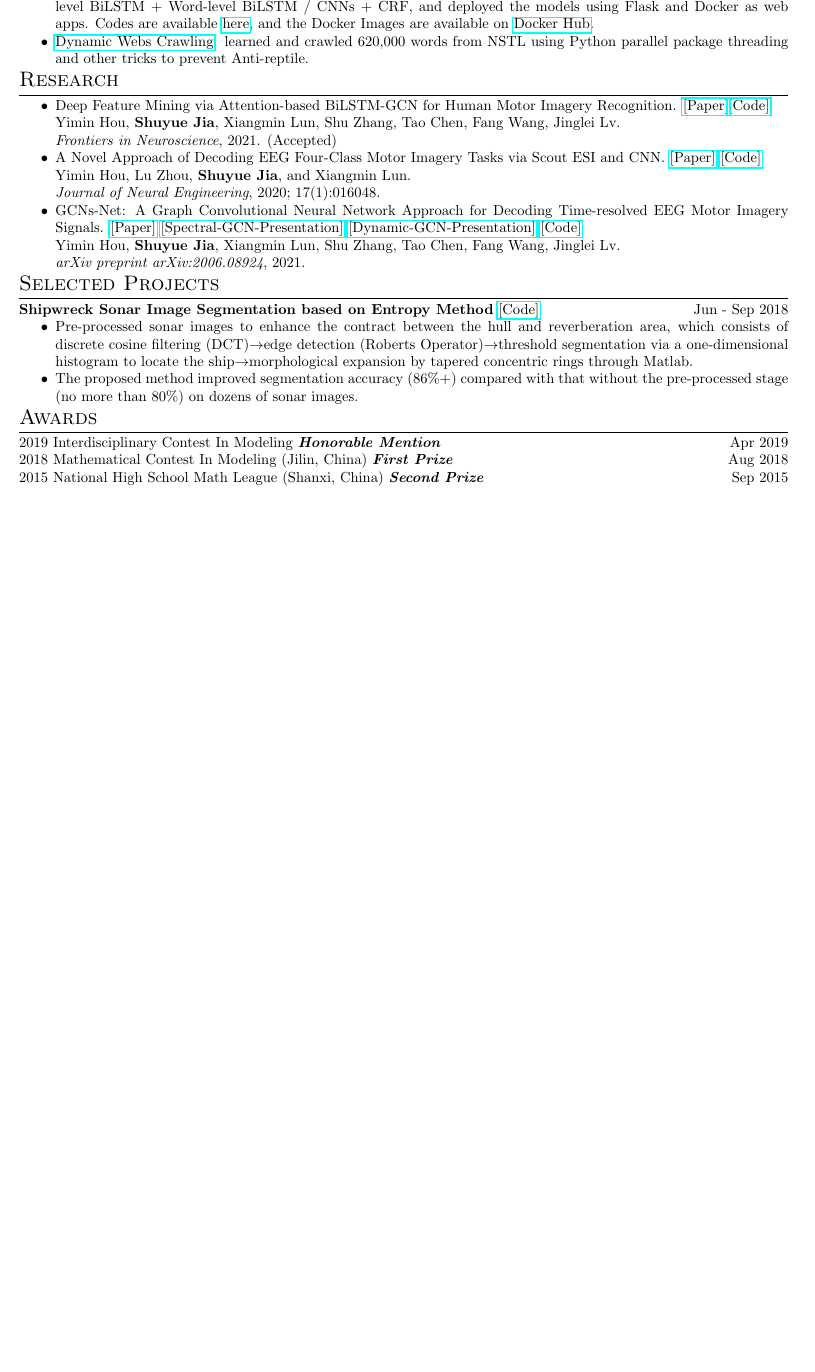
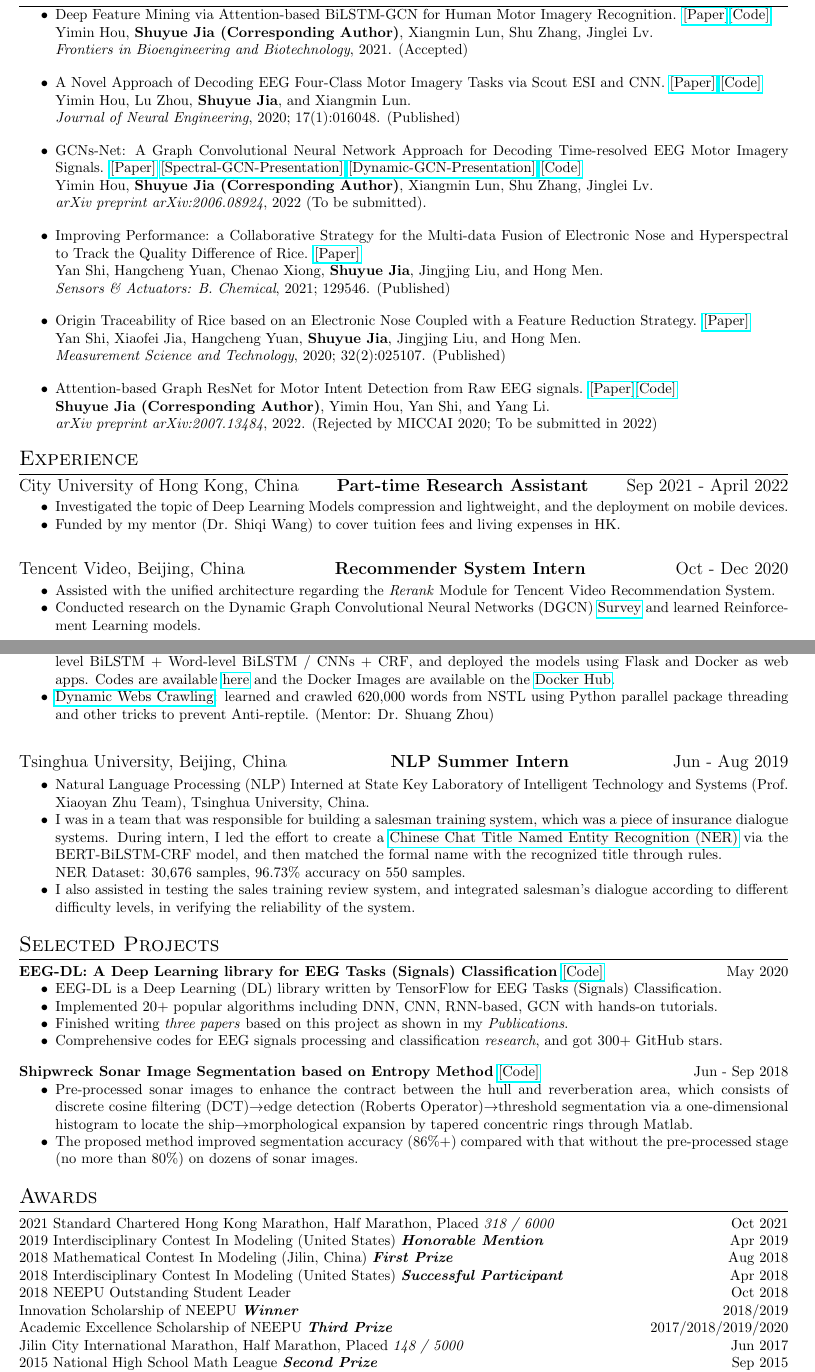
Before and after one commit to SuperBruceJia/SuperBruceJia.github.io, a LaTeX CV (CV-Latex/ShuyueJia-CV.tex): part of the page before the commit and two parts of pages 1 and 2 of 2 after it, the two joined at a grey line, cut so that both start at the same text, the shorter picture padded with empty space. Compiled offline with pdfLaTeX.

Commit message:
update Files

```diff
--- a/CV-Latex/ShuyueJia-CV.tex
+++ b/CV-Latex/ShuyueJia-CV.tex
@@ -42,54 +38,123 @@
-\workitemsthree
-{\href{https://github.com/SuperBruceJia/Medical-Concept-Mapping}{Medical Concept Mapping}: three levels $\rightarrow$ BPE and FMM \& BMM Algorithms for Sub-words (Syntax-level), Word Vector Cosine Similarity (Semantics-level), and Knowledge Graph (Pragmatics-level).}
-{\href{https://github.com/SuperBruceJia/MedicalNER}{Medical NER}: compared the performances of different models $\rightarrow$ CRF++, Character-level BiLSTM + CRF, Character-level BiLSTM + Word-level BiLSTM / CNNs + CRF, and deployed the models using Flask and Docker as web apps. Codes are available \href{https://github.com/SuperBruceJia/pytorch-flask-deploy-webapp}{here}, and the Docker Images are available on \href{https://hub.docker.com/u/shuyuej}{Docker Hub}.}
-{\href{https://github.com/SuperBruceJia/dynamic-web-crawlering-python}{Dynamic Webs Crawling}: learned and crawled 620,000 words from NSTL using Python parallel package threading and other tricks to prevent Anti-reptile.}
-
-%\hspace*{\fill}
+\hspace*{\fill}
 
 \section{Research}
+
 \workitemsone
-{Deep Feature Mining via Attention-based BiLSTM-GCN for Human Motor Imagery Recognition. \href{https://arxiv.org/abs/2005.00777}{[Paper]}\href{https://github.com/SuperBruceJia/EEG-DL}{[Code]}\\
-	Yimin Hou, \textbf{Shuyue Jia}, Xiangmin Lun, Shu Zhang, Tao Chen, Fang Wang, Jinglei Lv. \\
-	\emph{Frontiers in Neuroscience}, 2021. (Accepted)
+{Deep Feature Mining via Attention-based BiLSTM-GCN for Human Motor Imagery Recognition. \href{https://www.frontiersin.org/articles/10.3389/fbioe.2021.706229/abstract}{[Paper]}\href{https://github.com/SuperBruceJia/EEG-DL}{[Code]}\\
+	Yimin Hou, \textbf{Shuyue Jia (Corresponding Author)}, Xiangmin Lun, Shu Zhang, Jinglei Lv. \\
+	\emph{Frontiers in Bioengineering and Biotechnology}, 2021. (Accepted)
 }
 
-%\hspace*{\fill}
+\hspace*{\fill}
 
 \workitemsone
 {A Novel Approach of Decoding EEG Four-Class Motor Imagery Tasks via Scout ESI and CNN. \href{https://iopscience.iop.org/article/10.1088/1741-2552/ab4af6/meta}{[Paper]} \href{https://github.com/SuperBruceJia/EEG-Motor-Imagery-Classification-CNNs-TensorFlow}{[Code]}\\
 	Yimin Hou, Lu Zhou, \textbf{Shuyue Jia}, and Xiangmin Lun. \\
-	\emph{Journal of Neural Engineering}, 2020; 17(1):016048.
+	\emph{Journal of Neural Engineering}, 2020; 17(1):016048. (Published)
 }
 
-%\hspace*{\fill}
+\hspace*{\fill}
 
 \workitemsone
 {GCNs-Net: A Graph Convolutional Neural Network Approach for Decoding Time-resolved EEG Motor Imagery Signals. \href{https://arxiv.org/abs/2006.08924}{[Paper]} \href{https://shuyuej.com/files/GCNs-Net.pdf}{[Spectral-GCN-Presentation]} \href{https://shuyuej.com/files/Dynamic-GCN-Survey.pdf}{[Dynamic-GCN-Presentation]} \href{https://github.com/SuperBruceJia/EEG-DL}{[Code]}\\
-	Yimin Hou, \textbf{Shuyue Jia}, Xiangmin Lun, Shu Zhang, Tao Chen, Fang Wang, Jinglei Lv. \\
-	\emph{arXiv preprint arXiv:2006.08924}, 2021.
+	Yimin Hou, \textbf{Shuyue Jia (Corresponding Author)}, Xiangmin Lun, Shu Zhang, Jinglei Lv. \\
+	\emph{arXiv preprint arXiv:2006.08924}, 2022 (To be submitted).
 }
 
-%\hspace*{\fill}
+\hspace*{\fill}
+
+\workitemsone
+{Improving Performance: a Collaborative Strategy for the Multi-data Fusion of Electronic Nose and Hyperspectral to Track the Quality Difference of Rice. \href{https://www.sciencedirect.com/science/article/abs/pii/S0925400521001143}{[Paper]} \\
+	Yan Shi, Hangcheng Yuan, Chenao Xiong, \textbf{Shuyue Jia}, Jingjing Liu, and Hong Men.\\
+	\emph{Sensors \& Actuators: B. Chemical}, 2021; 129546. (Published)
+}
+
+\hspace*{\fill}
+
+\workitemsone
+{Origin Traceability of Rice based on an Electronic Nose Coupled with a Feature Reduction Strategy. \href{https://iopscience.iop.org/article/10.1088/1361-6501/abb9e7/meta}{[Paper]} \\
+	Yan Shi, Xiaofei Jia, Hangcheng Yuan, \textbf{Shuyue Jia}, Jingjing Liu, and Hong Men.\\
+	\emph{Measurement Science and Technology}, 2020; 32(2):025107. (Published)
+}
+
+\hspace*{\fill}
+
+\workitemsone
+{Attention-based Graph ResNet for Motor Intent Detection from Raw EEG signals. \href{https://arxiv.org/abs/2007.13484}{[Paper]}\href{https://github.com/SuperBruceJia/EEG-DL}{[Code]}\\
+	\textbf{Shuyue Jia (Corresponding Author)}, Yimin Hou, Yan Shi, and Yang Li.\\
+	\emph{arXiv preprint arXiv:2007.13484}, 2022. (Rejected by MICCAI 2020; To be submitted in 2022)
+}
+
+\hspace*{\fill}
+
+\section{Experience}
+
+\datedsubsection{City University of Hong Kong, China}{Part-time Research Assistant}{Sep 2021 - April 2022}
+\workitemstwo
+{Investigated the topic of Deep Learning Models compression and lightweight, and the deployment on mobile devices.}
+{Funded by my mentor (Dr. Shiqi Wang) to cover tuition fees and living expenses in HK.}
+
+\hspace*{\fill}
+
+\datedsubsection{Tencent Video, Beijing, China}{Recommender System Intern}{Oct - Dec 2020}
+\workitemstwo
+{Assisted with the unified architecture regarding the \emph{Rerank} Module for Tencent Video Recommendation System.}
+{Conducted research on the Dynamic Graph Convolutional Neural Networks (DGCN) \href{https://shuyuej.com/files/Dynamic-GCN-Survey.pdf}{Survey} and learned Reinforcement Learning models.}
+
+\hspace*{\fill}
+
+\datedsubsection{Philips Research, Shanghai, China}{NLP Research Intern}{Jul - Oct 2020}
+\workitemsthree
+{\href{https://github.com/SuperBruceJia/Medical-Concept-Mapping}{Medical Concept Mapping}: three levels $\rightarrow$ BPE and FMM \& BMM Algorithms for Sub-words (Syntax-level), Word Vector Cosine Similarity (Semantics-level), and Knowledge Graph (Pragmatics-level).}
+{\href{https://github.com/SuperBruceJia/MedicalNER}{Medical NER}: compared the performances of different models $\rightarrow$ CRF++, Character-level BiLSTM + CRF, Character-level BiLSTM + Word-level BiLSTM / CNNs + CRF, and deployed the models using Flask and Docker as web apps. Codes are available \href{https://github.com/SuperBruceJia/pytorch-flask-deploy-webapp}{here} and the Docker Images are available on the \href{https://hub.docker.com/u/shuyuej}{Docker Hub}.}
+{\href{https://github.com/SuperBruceJia/dynamic-web-crawlering-python}{Dynamic Webs Crawling}: learned and crawled 620,000 words from NSTL using Python parallel package threading and other tricks to prevent Anti-reptile. (Mentor: Dr. Shuang Zhou)}
+
+\hspace*{\fill}
+
+\datedsubsection{Tsinghua University, Beijing, China}{NLP Summer Intern}{Jun - Aug 2019}
+\workitemsthree
+{Natural Language Processing (NLP) Interned at State Key Laboratory of Intelligent Technology and Systems (Prof. Xiaoyan Zhu Team), Tsinghua University, China.}
+{I was in a team that was responsible for building a salesman training system, which was a piece of insurance dialogue systems. During intern, I led the effort to create a \href{https://github.com/SuperBruceJia/Chinese-Chat-Title-NER-BERT-BiLSTM-CRF}{Chinese Chat Title Named Entity Recognition (NER)} via the BERT-BiLSTM-CRF model, and then matched the formal name with the recognized title through rules. \\NER Dataset: 30,676 samples, 96.73\% accuracy on 550 samples.}
+{I also assisted in testing the sales training review system, and integrated salesman’s dialogue according to different difficulty levels, in verifying the reliability of the system.}
+
+\hspace*{\fill}
 
 \section{Selected Projects}
-%\noindent \textbf{EEG-DL: A Deep Learning library for EEG Tasks (Signals) Classification} \href{https://github.com/SuperBruceJia/EEG-DL}{[Code]} \hfill May 2020
-%\workitemsfour
-%{EEG-DL is a Deep Learning (DL) library written by TensorFlow for EEG Tasks (Signals) Classification.}
-%{Implemented 20+ popular algorithms including DNN, CNN, RNN-based, GCN with hands-on tutorials.}
-%{Finished writing \emph{three papers} based on this project as shown in my \emph{Publications}.}
-%{Comprehensive codes for EEG signals processing and classification \emph{research}, and got 100+ GitHub stars.}
-%
-%\hspace*{\fill}
+
+\noindent \textbf{EEG-DL: A Deep Learning library for EEG Tasks (Signals) Classification} \href{https://github.com/SuperBruceJia/EEG-DL}{[Code]} \hfill May 2020
+\workitemsfour
+{EEG-DL is a Deep Learning (DL) library written by TensorFlow for EEG Tasks (Signals) Classification.}
+{Implemented 20+ popular algorithms including DNN, CNN, RNN-based, GCN with hands-on tutorials.}
+{Finished writing \emph{three papers} based on this project as shown in my \emph{Publications}.}
+{Comprehensive codes for EEG signals processing and classification \emph{research}, and got 300+ GitHub stars.}
+
+\hspace*{\fill}
 
 \noindent \textbf{Shipwreck Sonar Image Segmentation based on Entropy Method} \href{https://github.com/SuperBruceJia/Sonar-Image-Segmentation-through-Entropy-Method}{[Code]} \hfill Jun - Sep 2018
 \workitemstwo
 {Pre-processed sonar images to enhance the contract between the hull and reverberation area, which consists of discrete cosine filtering (DCT)$\rightarrow$edge detection (Roberts Operator)$\rightarrow$threshold segmentation via a one-dimensional histogram to locate the ship$\rightarrow$morphological expansion by tapered concentric rings through Matlab.}
 {The proposed method improved segmentation accuracy (86\%+) compared with that without the pre-processed stage (no more than 80\%) on dozens of sonar images.}
 
+\hspace*{\fill}
+%
+%\noindent \textbf{Third China Data Mining Competition, Butterfly Recognition} \href{https://ccdm2018.sdufe.edu.cn/info/1012/1212.htm}{[Website]}  \href{https://github.com/SuperBruceJia/YOLO-V2-Object-Detection-Implementation}{[Code]} \hfill Oct 2017 - May 2018
+%\workitemsthree
+%{Successfully implemented YOLO-V2 and Faster-RCNN object detection algorithms under Windows \& Ubuntu OS using the official butterfly dataset.}
+%{Used affine transformation, noise addition, contrast enhancement, rotation, symmetry changing, and other methods to extend the dataset.}
+%{YOLO-V2 Results (Team A106): 71.42\% Averaged IoU, and unsatisfactory classification accuracy.}
+
 %\hspace*{\fill}
 
 \section{Awards}
-\noindent 2019 Interdisciplinary Contest In Modeling \textbf{\emph{Honorable Mention}} \hfill Apr 2019\\
+
+\noindent 2021 Standard Chartered Hong Kong Marathon, Half Marathon, Placed \emph{318 / 6000} \hfill Oct 2021\\
+2019 Interdisciplinary Contest In Modeling (United States) \textbf{\emph{Honorable Mention}} \hfill Apr 2019\\
 2018 Mathematical Contest In Modeling (Jilin, China) \textbf{\emph{First Prize}} \hfill Aug 2018\\
-2015 National High School Math League (Shanxi, China) \textbf{\emph{Second Prize}} \hfill Sep 2015
+2018 Interdisciplinary Contest In Modeling (United States) \textbf{\emph{Successful Participant}} \hfill Apr 2018\\
+2018 NEEPU Outstanding Student Leader \hfill Oct 2018\\
+Innovation Scholarship of NEEPU \textbf{\emph{Winner}} \hfill 2018/2019\\
+Academic Excellence Scholarship of NEEPU \textbf{\emph{Third Prize}} \hfill 2017/2018/2019/2020 \\
+Jilin City International Marathon, Half Marathon, Placed \emph{148 / 5000} \hfill Jun 2017\\
+2015 National High School Math League \textbf{\emph{Second Prize}} \hfill Sep 2015\\
+The 32$^{nd}$ Chinese Physics Olympiad \textbf{\emph{Third Prize}} \hfill Oct 2015
 
```
Also changed, not shown: CV-Latex/ShuyueJia-CV.pdf, CV-Latex/ShuyueJia-CV.tex (22 more changed lines), 5 other files.
